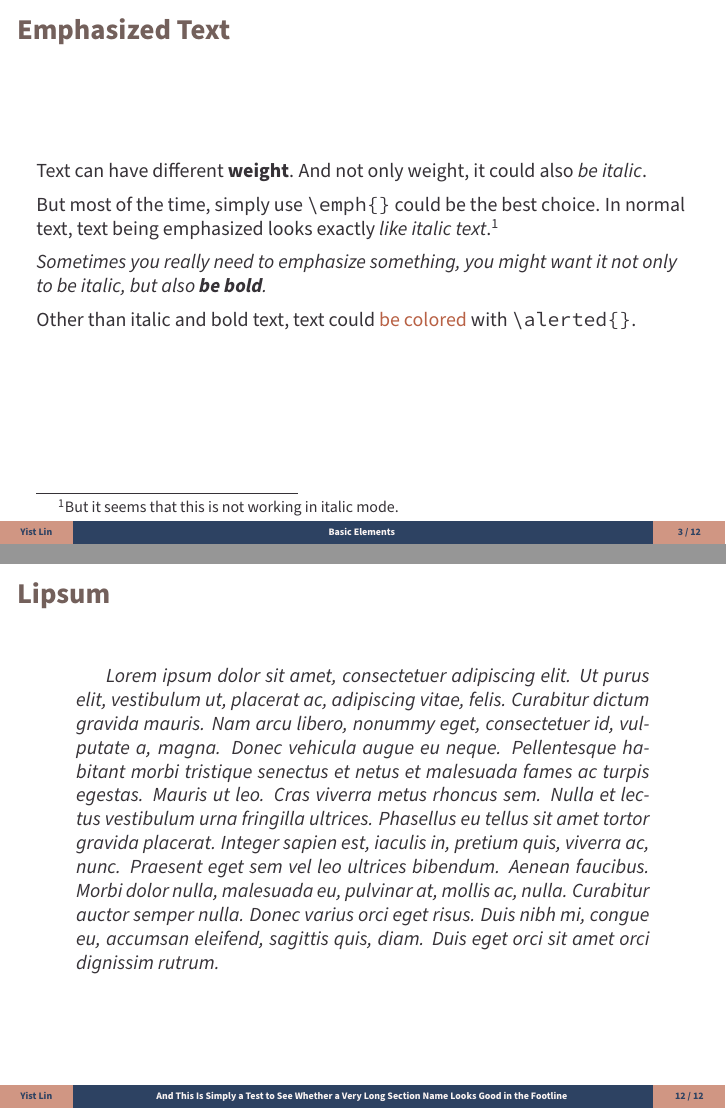
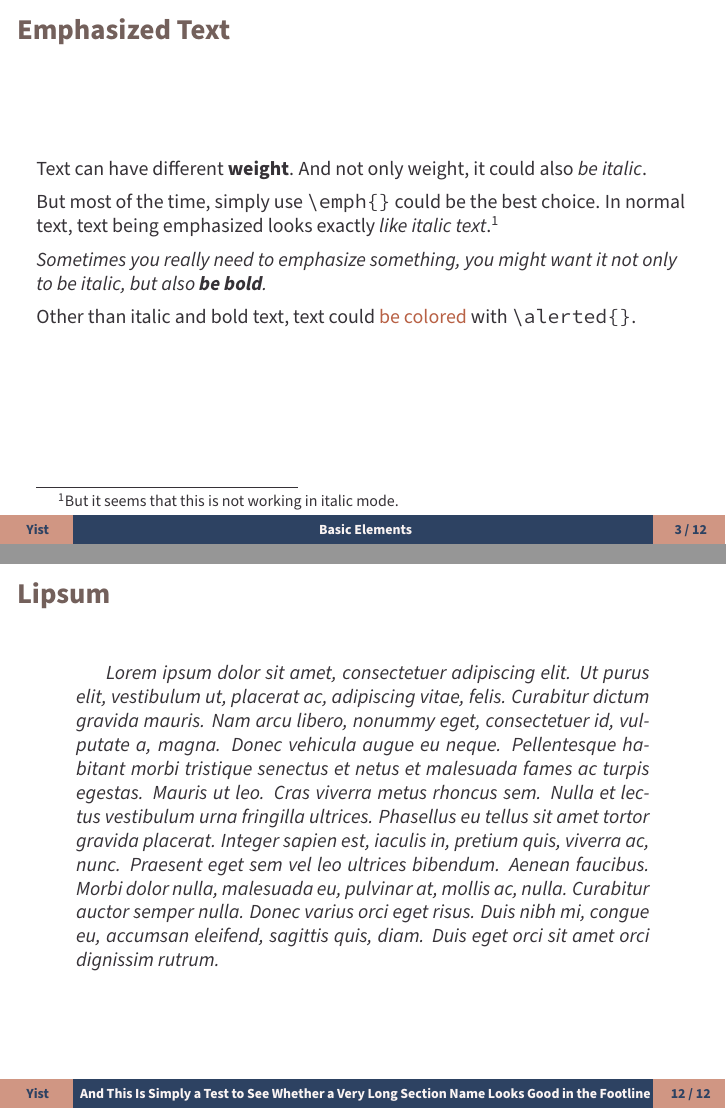
Before and after one commit to yistLin/beamertheme-yeast, LaTeX slides (demo.tex, which reads beamerthemeyeast.sty): pages 5 and 20 of 20, joined at a grey line. Compiled offline with pdfLaTeX.

Commit message:
Updates from Overleaf

```diff
--- a/beamerthemeyeast.sty
+++ b/beamerthemeyeast.sty
@@ -25,9 +25,9 @@
   \setbeamerfont{subtitle}{shape=\upshape}
   \setbeamerfont{author}{series=\bfseries, shape=\upshape}
   \setbeamerfont{date}{series=\bfseries, shape=\scshape}
-  \setbeamerfont{author in head/foot}{shape=\upshape}
-  \setbeamerfont{section in head/foot}{shape=\upshape}
-  \setbeamerfont{number in head/foot}{shape=\upshape}
+  \setbeamerfont{author in head/foot}{shape=\upshape, size=\scriptsize}
+  \setbeamerfont{section in head/foot}{shape=\upshape, size=\scriptsize}
+  \setbeamerfont{number in head/foot}{shape=\upshape, size=\scriptsize}
   \setbeamerfont{section page}{series=\bfseries, shape=\upshape, size=\Large}
   \setbeamerfont{subsection page}{series=\bfseries, shape=\upshape, size=\normalsize}
 
@@ -121,19 +121,21 @@
     \hbox{%
       \begin{beamercolorbox}[
         wd=.1\paperwidth,
-        ht=3ex,
-        dp=1.75ex,
+        ht=4ex,
+        dp=2ex,
         center]{author in head/foot}
-        \insertauthor
+        \usebeamerfont{author in head/foot}
+        \insertshortauthor
       \end{beamercolorbox}%
       \begin{beamercolorbox}[
         wd=.8\paperwidth,
-        ht=3ex,
-        dp=1.75ex,
+        ht=4ex,
+        dp=2ex,
         center]{section in head/foot}%
+        \usebeamerfont{section in head/foot}
         % display priority: subsection > section > title
         \ifdefempty{\insertsection}{
-          \inserttitle
+          \insertshorttitle
         }{
           \ifdefempty{\insertsubsectionhead}{
             \insertsection
@@ -144,9 +146,10 @@
       \end{beamercolorbox}%
       \begin{beamercolorbox}[
         wd=.1\paperwidth,
-        ht=3ex,
-        dp=1.75ex,
+        ht=4ex,
+        dp=2ex,
         center]{number in head/foot}
+        \usebeamerfont{number in head/foot}
         \insertframenumber\ /\ \inserttotalframenumber
       \end{beamercolorbox}%
     }
--- a/demo.tex
+++ b/demo.tex
@@ -8,7 +8,7 @@
 
 \title{Yeast Theme}
 \subtitle{A Beamer Theme Demonstration}
-\author{Yist Lin}
+\author[Yist]{Yist Lin}
 \date{\today}
 
 \begin{document}
```
